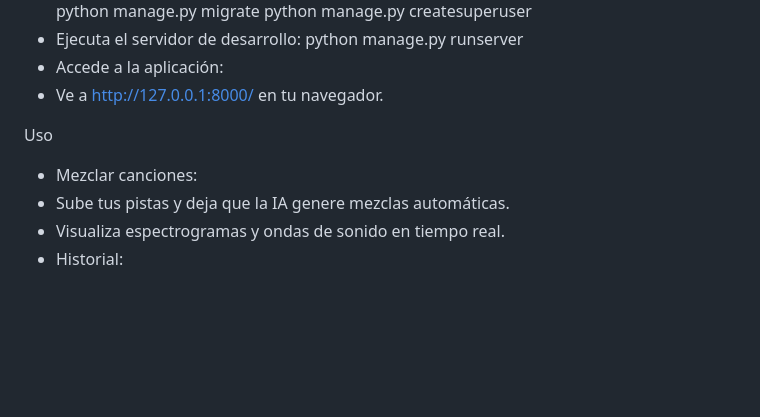
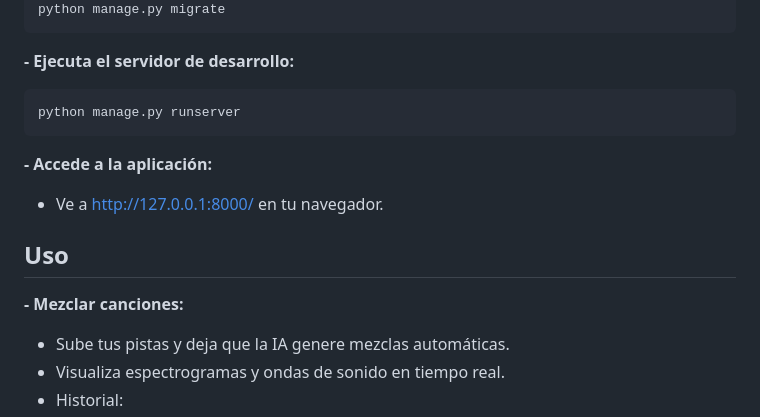
Before and after one commit to gonzalezsanchezcristhian/Virtual-DJ-con_IA, a Markdown page: README.md, the part around one of its changes. GitHub-like rendering; blank space fills up the shorter version.

````diff
--- a/README.md
+++ b/README.md
@@ -94,13 +157,15 @@ DEFAULT_FROM_EMAIL=EMAIL_HOST_USER
 python manage.py makemigrations
 python manage.py migrate
-python manage.py createsuperuser
-- Ejecuta el servidor de desarrollo:
+```
+**- Ejecuta el servidor de desarrollo:**
+```bash
 python manage.py runserver
-- Accede a la aplicación:
+```
+**- Accede a la aplicación:**
 - Ve a http://127.0.0.1:8000/ en tu navegador.
 
-Uso
-- Mezclar canciones:
+## Uso
+**- Mezclar canciones:**
 - Sube tus pistas y deja que la IA genere mezclas automáticas.
 - Visualiza espectrogramas y ondas de sonido en tiempo real.
 - Historial:
````
Also changed, not shown: other parts of README.md (+80 -17 lines).
